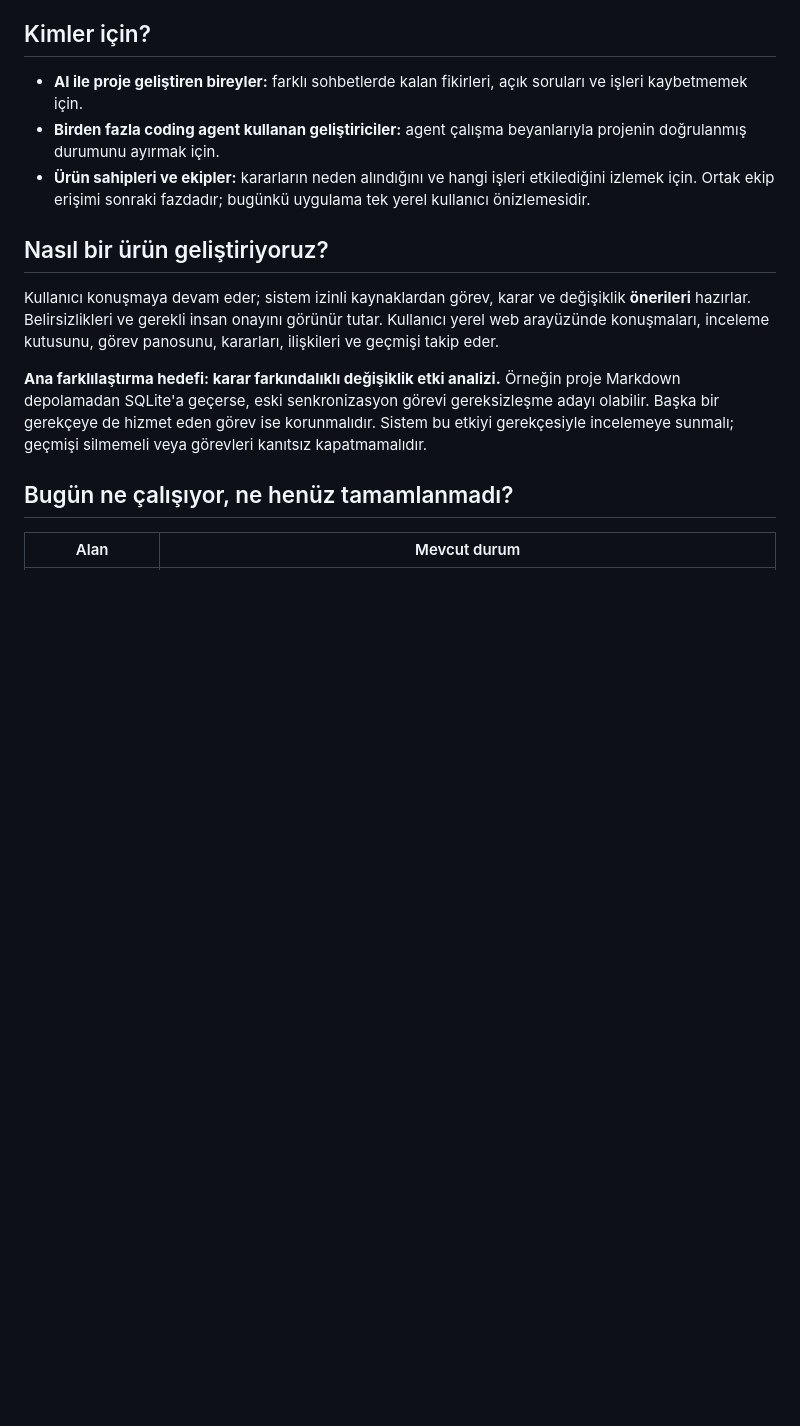
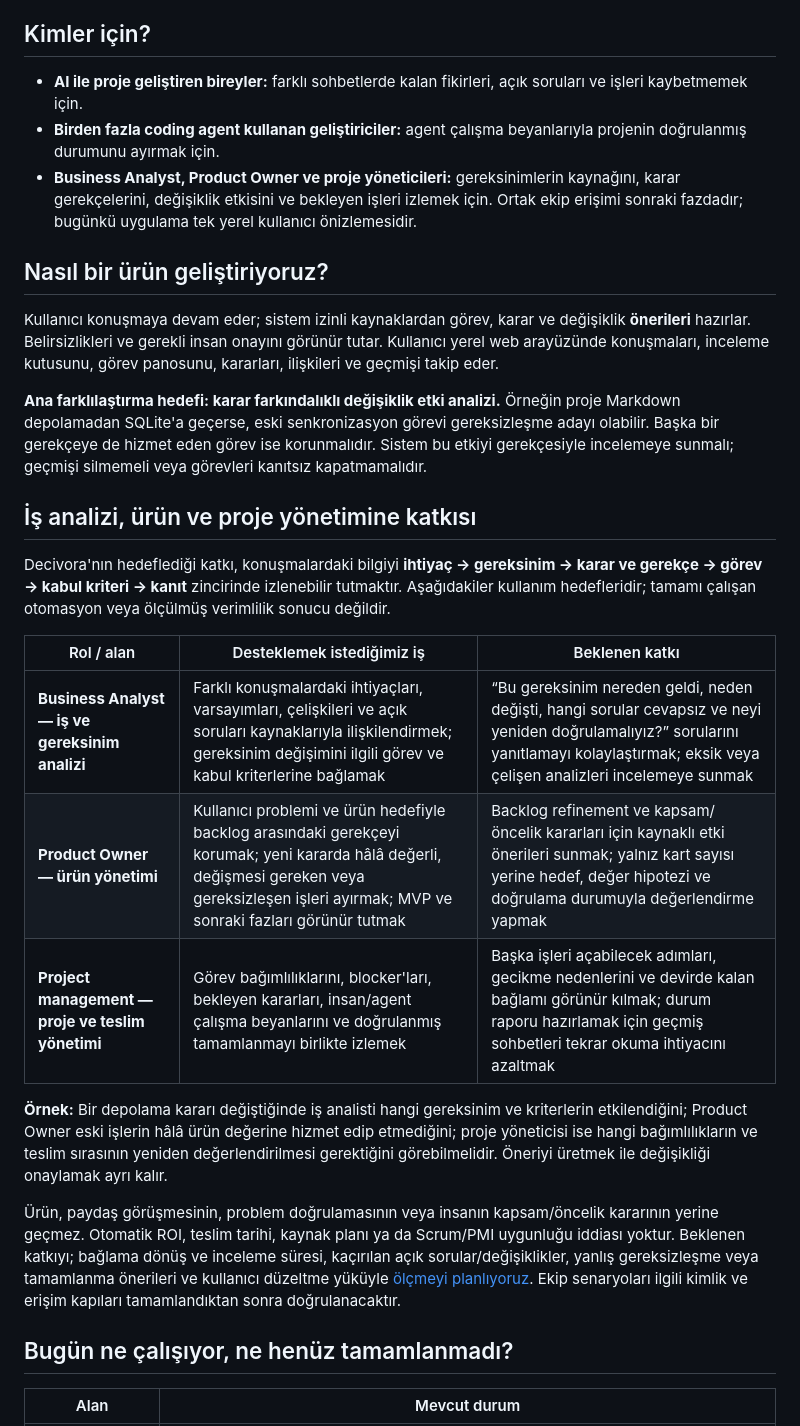
Before and after one commit to alphanAkbulut/decivora, a Markdown page: README.md, the part around the change. GitHub-like rendering; blank space fills up the shorter version.

Commit message:
Describe analyst, product owner and project management value
Connect role-specific needs to requirements, decision impact and evidence.
Distinguish intended benefits from implemented automation and measured results.

```diff
--- a/README.md
+++ b/README.md
@@ -10,13 +10,27 @@ Bir AI'ın “dosyayı hazırladım” demesi, dosyanın repoya yüklendiği anl
 
 - **AI ile proje geliştiren bireyler:** farklı sohbetlerde kalan fikirleri, açık soruları ve işleri kaybetmemek için.
 - **Birden fazla coding agent kullanan geliştiriciler:** agent çalışma beyanlarıyla projenin doğrulanmış durumunu ayırmak için.
-- **Ürün sahipleri ve ekipler:** kararların neden alındığını ve hangi işleri etkilediğini izlemek için. Ortak ekip erişimi sonraki fazdadır; bugünkü uygulama tek yerel kullanıcı önizlemesidir.
+- **Business Analyst, Product Owner ve proje yöneticileri:** gereksinimlerin kaynağını, karar gerekçelerini, değişiklik etkisini ve bekleyen işleri izlemek için. Ortak ekip erişimi sonraki fazdadır; bugünkü uygulama tek yerel kullanıcı önizlemesidir.
 
 ## Nasıl bir ürün geliştiriyoruz?
 
 Kullanıcı konuşmaya devam eder; sistem izinli kaynaklardan görev, karar ve değişiklik **önerileri** hazırlar. Belirsizlikleri ve gerekli insan onayını görünür tutar. Kullanıcı yerel web arayüzünde konuşmaları, inceleme kutusunu, görev panosunu, kararları, ilişkileri ve geçmişi takip eder.
 
 **Ana farklılaştırma hedefi: karar farkındalıklı değişiklik etki analizi.** Örneğin proje Markdown depolamadan SQLite'a geçerse, eski senkronizasyon görevi gereksizleşme adayı olabilir. Başka bir gerekçeye de hizmet eden görev ise korunmalıdır. Sistem bu etkiyi gerekçesiyle incelemeye sunmalı; geçmişi silmemeli veya görevleri kanıtsız kapatmamalıdır.
+
+## İş analizi, ürün ve proje yönetimine katkısı
+
+Decivora'nın hedeflediği katkı, konuşmalardaki bilgiyi **ihtiyaç → gereksinim → karar ve gerekçe → görev → kabul kriteri → kanıt** zincirinde izlenebilir tutmaktır. Aşağıdakiler kullanım hedefleridir; tamamı çalışan otomasyon veya ölçülmüş verimlilik sonucu değildir.
+
+| Rol / alan | Desteklemek istediğimiz iş | Beklenen katkı |
+|---|---|---|
+| **Business Analyst — iş ve gereksinim analizi** | Farklı konuşmalardaki ihtiyaçları, varsayımları, çelişkileri ve açık soruları kaynaklarıyla ilişkilendirmek; gereksinim değişimini ilgili görev ve kabul kriterlerine bağlamak | “Bu gereksinim nereden geldi, neden değişti, hangi sorular cevapsız ve neyi yeniden doğrulamalıyız?” sorularını yanıtlamayı kolaylaştırmak; eksik veya çelişen analizleri incelemeye sunmak |
+| **Product Owner — ürün yönetimi** | Kullanıcı problemi ve ürün hedefiyle backlog arasındaki gerekçeyi korumak; yeni kararda hâlâ değerli, değişmesi gereken veya gereksizleşen işleri ayırmak; MVP ve sonraki fazları görünür tutmak | Backlog refinement ve kapsam/öncelik kararları için kaynaklı etki önerileri sunmak; yalnız kart sayısı yerine hedef, değer hipotezi ve doğrulama durumuyla değerlendirme yapmak |
+| **Project management — proje ve teslim yönetimi** | Görev bağımlılıklarını, blocker'ları, bekleyen kararları, insan/agent çalışma beyanlarını ve doğrulanmış tamamlanmayı birlikte izlemek | Başka işleri açabilecek adımları, gecikme nedenlerini ve devirde kalan bağlamı görünür kılmak; durum raporu hazırlamak için geçmiş sohbetleri tekrar okuma ihtiyacını azaltmak |
+
+**Örnek:** Bir depolama kararı değiştiğinde iş analisti hangi gereksinim ve kriterlerin etkilendiğini; Product Owner eski işlerin hâlâ ürün değerine hizmet edip etmediğini; proje yöneticisi ise hangi bağımlılıkların ve teslim sırasının yeniden değerlendirilmesi gerektiğini görebilmelidir. Öneriyi üretmek ile değişikliği onaylamak ayrı kalır.
+
+Ürün, paydaş görüşmesinin, problem doğrulamasının veya insanın kapsam/öncelik kararının yerine geçmez. Otomatik ROI, teslim tarihi, kaynak planı ya da Scrum/PMI uygunluğu iddiası yoktur. Beklenen katkıyı; bağlama dönüş ve inceleme süresi, kaçırılan açık sorular/değişiklikler, yanlış gereksizleşme veya tamamlanma önerileri ve kullanıcı düzeltme yüküyle [ölçmeyi planlıyoruz](docs/quality/measurement.md). Ekip senaryoları ilgili kimlik ve erişim kapıları tamamlandıktan sonra doğrulanacaktır.
 
 ## Bugün ne çalışıyor, ne henüz tamamlanmadı?
 
```
